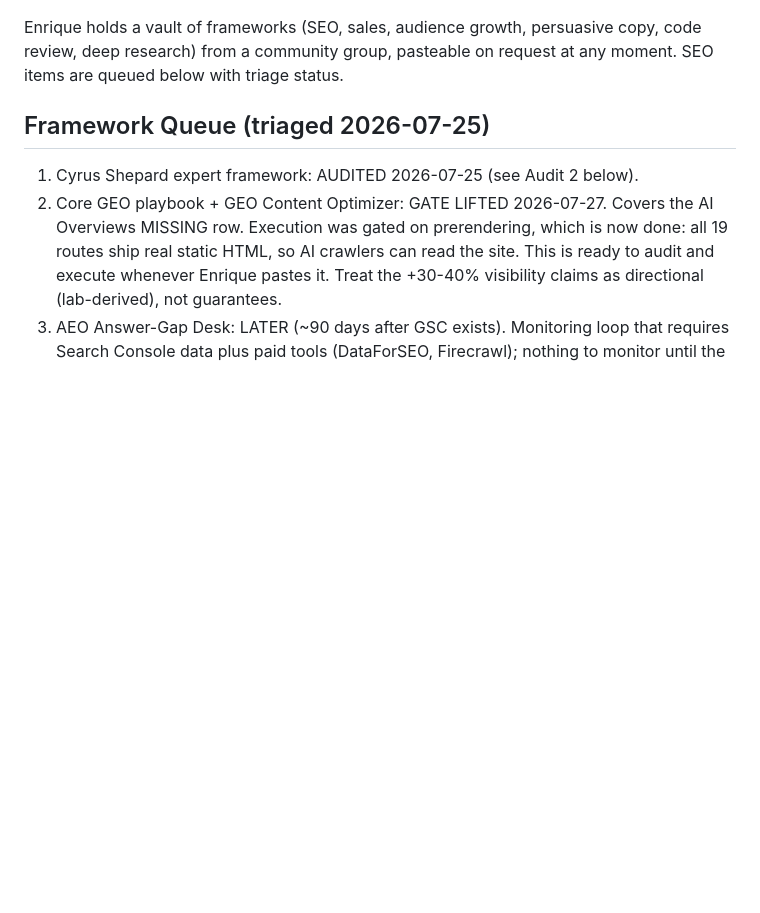
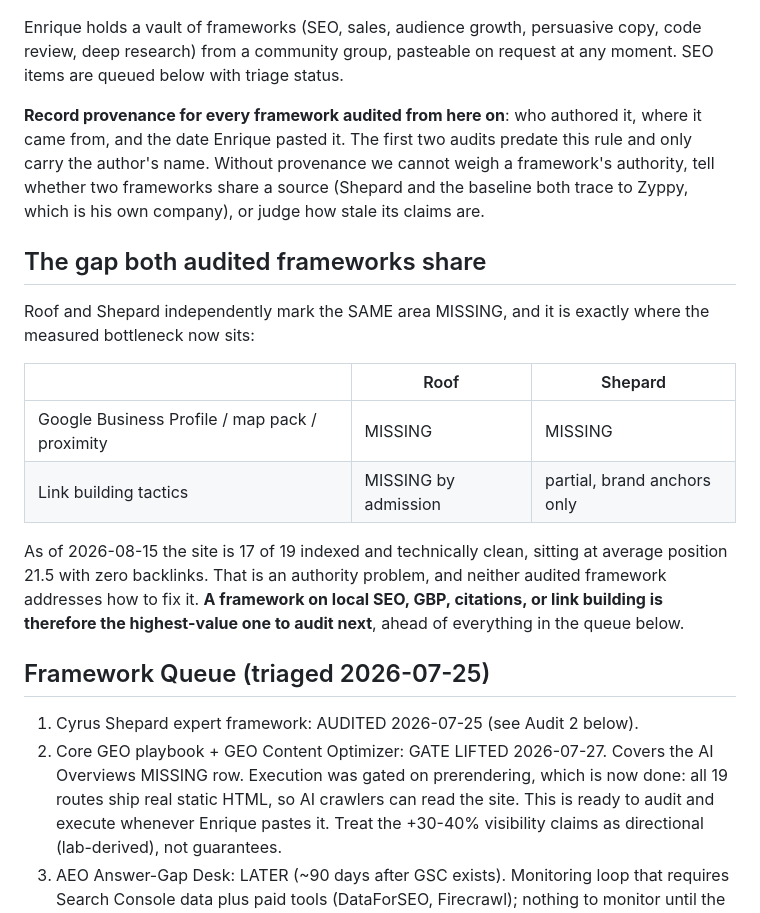
Before and after one commit to bpcodes1/rhc_site_services, a Markdown page: SEO_FRAMEWORK_AUDITS.md, the part around the change. GitHub-like rendering; blank space fills up the shorter version.

```diff
--- a/SEO_FRAMEWORK_AUDITS.md
+++ b/SEO_FRAMEWORK_AUDITS.md
@@ -11,6 +11,29 @@ from the baseline alone.
 Enrique holds a vault of frameworks (SEO, sales, audience growth, persuasive
 copy, code review, deep research) from a community group, pasteable on request
 at any moment. SEO items are queued below with triage status.
+
+**Record provenance for every framework audited from here on**: who authored
+it, where it came from, and the date Enrique pasted it. The first two audits
+predate this rule and only carry the author's name. Without provenance we
+cannot weigh a framework's authority, tell whether two frameworks share a
+source (Shepard and the baseline both trace to Zyppy, which is his own
+company), or judge how stale its claims are.
+
+## The gap both audited frameworks share
+
+Roof and Shepard independently mark the SAME area MISSING, and it is exactly
+where the measured bottleneck now sits:
+
+| | Roof | Shepard |
+|---|---|---|
+| Google Business Profile / map pack / proximity | MISSING | MISSING |
+| Link building tactics | MISSING by admission | partial, brand anchors only |
+
+As of 2026-08-15 the site is 17 of 19 indexed and technically clean, sitting at
+average position 21.5 with zero backlinks. That is an authority problem, and
+neither audited framework addresses how to fix it. **A framework on local SEO,
+GBP, citations, or link building is therefore the highest-value one to audit
+next**, ahead of everything in the queue below.
 
 ## Framework Queue (triaged 2026-07-25)
 
```
Also changed, not shown: SEO_BASELINE.md (+13 -2 lines), SEO_STATUS.md (+35 -0 lines).
